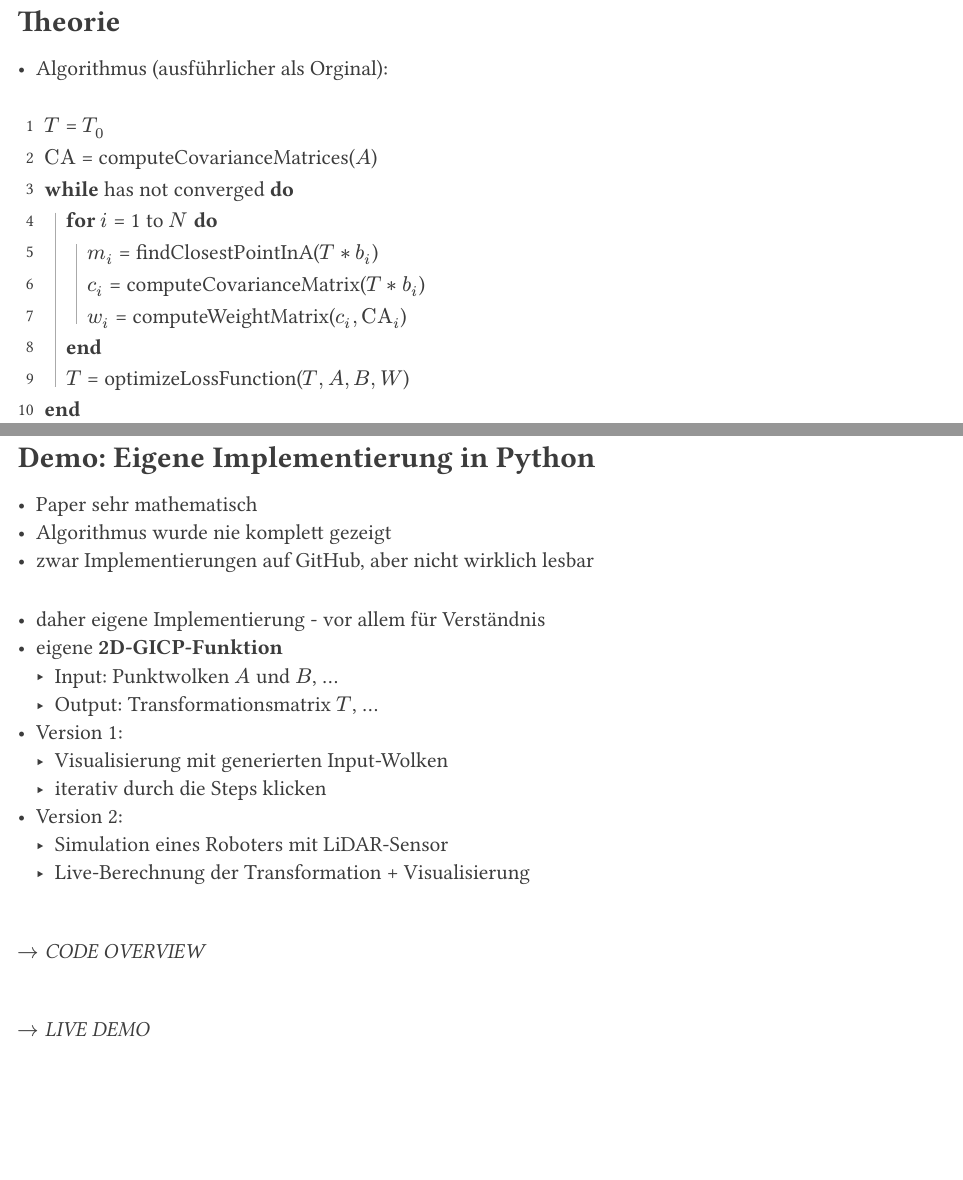
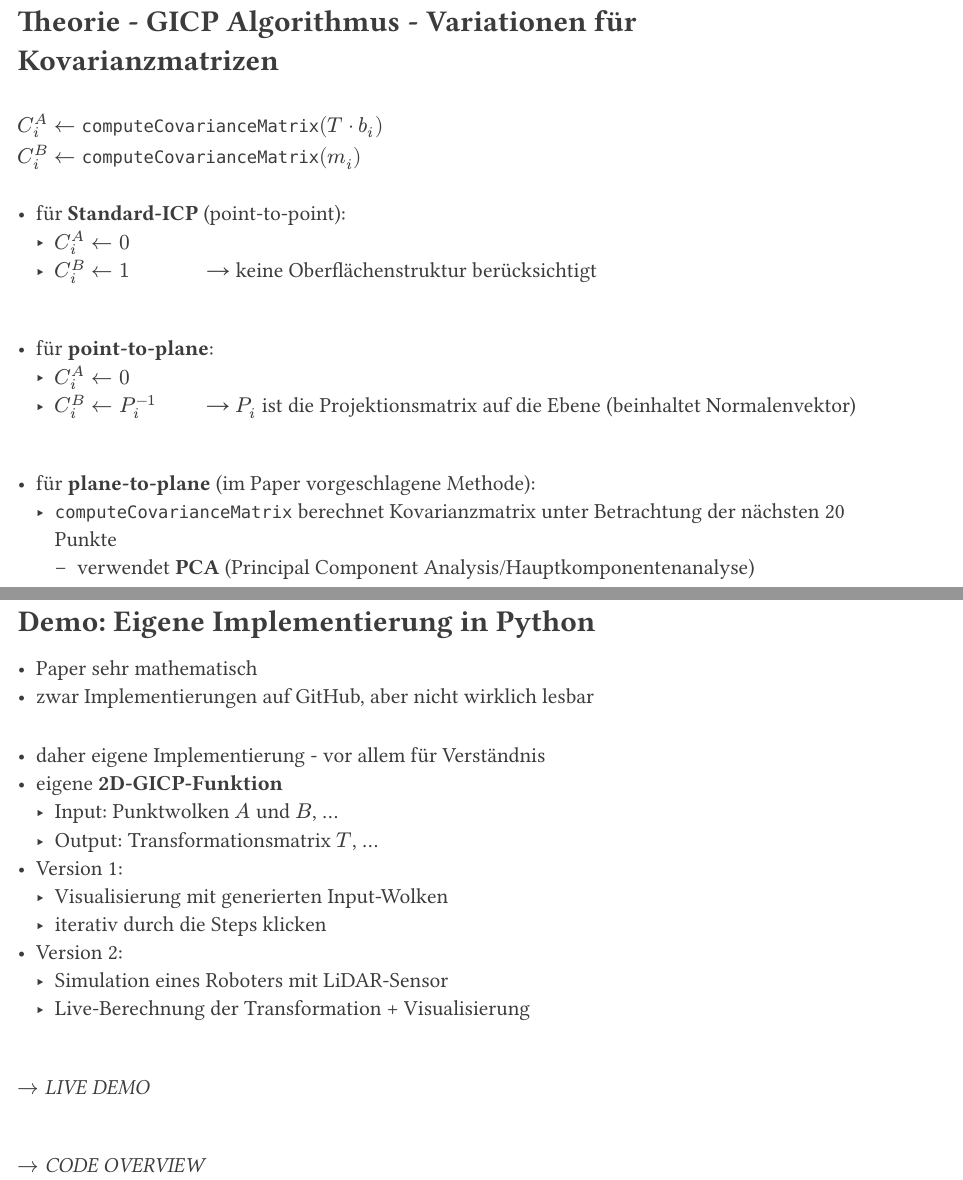
Before and after one commit to msi-se/generalized-icp, a Typst document (presentation/main.typ): two parts of pages 7 and 8 of 8, joined at a grey line, cut at the place of the change, the shorter picture padded with empty space. The pictures show the PDF file presentation/main.pdf that the author committed with the source.

Commit message:
therie chapter

```diff
--- a/presentation/main.typ
+++ b/presentation/main.typ
@@ -99 +95,0 @@
-          + $C_i^B arrow.l "computeCovarianceMatrix"(a_i)$
@@ -107,19 +107,8 @@
   ]
 ]
 
+#slide[
 
-#slide[
-  = Theorie
+  = Theorie - GICP Algorithmus - Variationen für Kovarianzmatrizen
 
-  - Algorithmus (ausführlicher als Orginal):
-  #pseudocode-list[
-    + $T$ = $T_0$
-    + $"CA"$ = computeCovarianceMatrices($A$)
-    + *while* has not converged *do*
-      + *for* $i$ = 1 to $N$ *do*
-        + $m_i$ = findClosestPointInA($T * b_i$)
-        + $c_i$ = computeCovarianceMatrix($T * b_i$)
-        + $w_i$ = computeWeightMatrix($c_i, "CA"_i$)
-      + *end*
-      + $T$ = optimizeLossFunction($T, A, B, W$)
-    + *end*
+  #pseudocode-list(
@@ -127,11 +122,43 @@
+    - $C_i^A arrow.l 0$
+    - $C_i^B arrow.l 1$ #h(3.3em) → keine Oberflächenstruktur berücksichtigt
+
+#v(1cm)
+
+- für *point-to-plane*:
+    - $C_i^A arrow.l 0$
+    - $C_i^B arrow.l P_i^(-1)$ #h(2em) → $P_i$ ist die Projektionsmatrix auf die Ebene (beinhaltet Normalenvektor)
+
+#v(1cm)
+
+- für *plane-to-plane* (im Paper vorgeschlagene Methode):
+    - `computeCovarianceMatrix` berechnet Kovarianzmatrix unter Betrachtung der nächsten 20 Punkte
+      - verwendet *PCA* (Principal Component Analysis/Hauptkomponentenanalyse)
 ]
+
+
+// #slide[
+//   = Theorie
+
+//   - Algorithmus (ausführlicher als Orginal):
+//   #pseudocode-list[
+//     + $T$ = $T_0$
+//     + $"CA"$ = computeCovarianceMatrices($A$)
+//     + *while* has not converged *do*
+//       + *for* $i$ = 1 to $N$ *do*
+//         + $m_i$ = findClosestPointInA($T * b_i$)
+//         + $c_i$ = computeCovarianceMatrix($T * b_i$)
+//         + $w_i$ = computeWeightMatrix($c_i, "CA"_i$)
+//       + *end*
+//       + $T$ = optimizeLossFunction($T, A, B, W$)
+//     + *end*
+//   ]
+// ]
 
 
 #slide[
   = Demo: Eigene Implementierung in Python
 
   - Paper sehr mathematisch
-  - Algorithmus wurde nie komplett gezeigt
   - zwar Implementierungen auf GitHub, aber nicht wirklich lesbar
 
   #v(0.5cm)
```
Also changed, not shown: presentation/main.pdf, presentation/main.typ (27 more changed lines).
